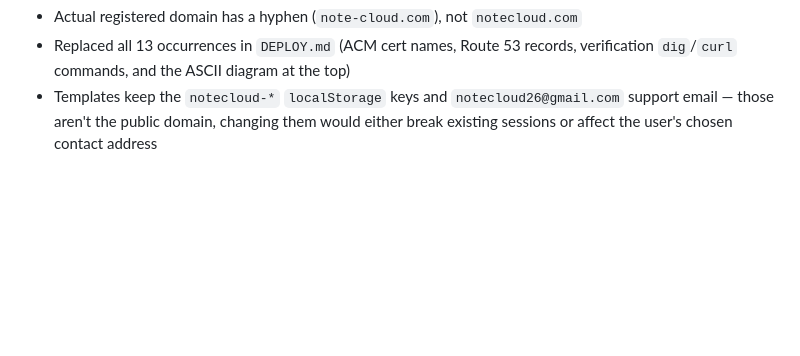
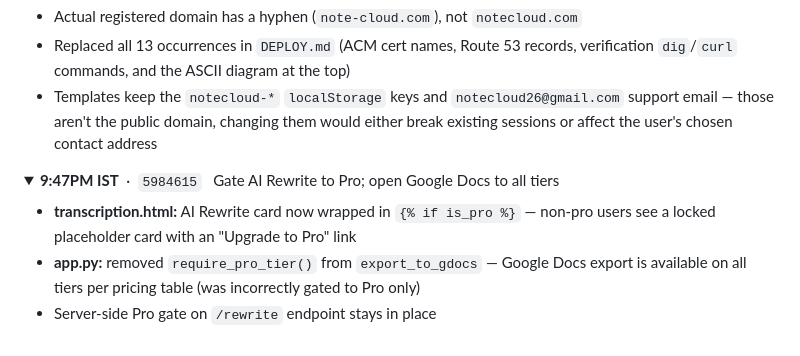
Before and after one commit to aroshswaroop03/notecloud, a Markdown page: commitguide.md, the part around the change. GitHub-like rendering; folded sections open; blank space fills up the shorter version.

Commit message:
Log commit 5984615 in commitguide
Co-Authored-By: Claude Opus 4.7 <noreply@anthropic.com>

```diff
--- a/commitguide.md
+++ b/commitguide.md
@@ -379,3 +379,11 @@ Note: a landing pricing table was added then removed in this window because it b
 - Templates keep the `notecloud-*` `localStorage` keys and `notecloud26@gmail.com` support email — those aren't the public domain, changing them would either break existing sessions or affect the user's chosen contact address
 
 </details>
+
+<details><summary><strong>9:47PM IST</strong> &nbsp;·&nbsp; <code>5984615</code> &nbsp; Gate AI Rewrite to Pro; open Google Docs to all tiers</summary>
+
+- **transcription.html:** AI Rewrite card now wrapped in `{% if is_pro %}` — non-pro users see a locked placeholder card with an "Upgrade to Pro" link
+- **app.py:** removed `require_pro_tier()` from `export_to_gdocs` — Google Docs export is available on all tiers per pricing table (was incorrectly gated to Pro only)
+- Server-side Pro gate on `/rewrite` endpoint stays in place
+
+</details>
```
